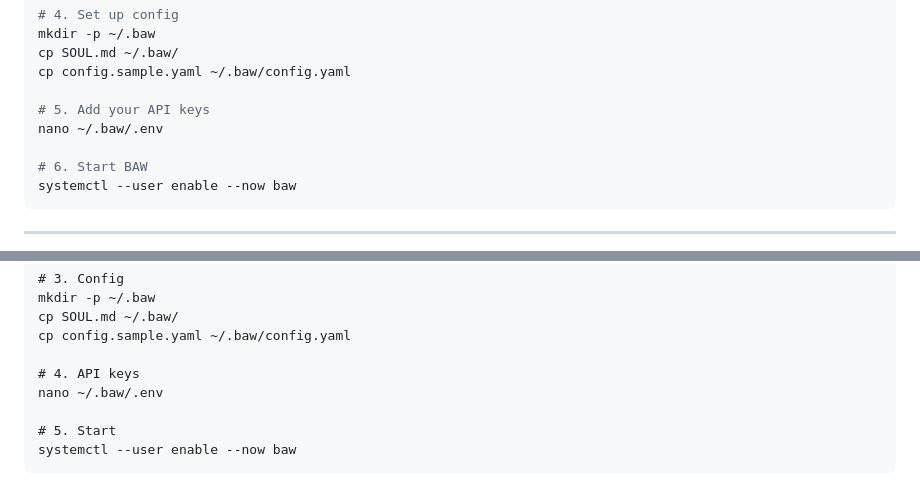
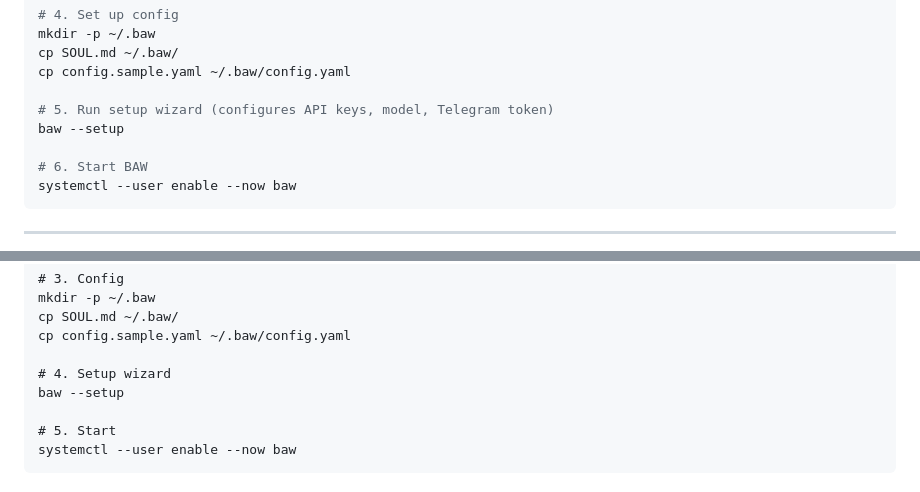
Before and after one commit to cornreform/baw-agent-platform, a Markdown page: README.md, 2 parts joined by grey strips. GitHub-like rendering.

Commit message:
docs: add baw --setup wizard to install steps

```diff
--- a/README.md
+++ b/README.md
@@ -84,8 +84,8 @@ mkdir -p ~/.baw
 cp SOUL.md ~/.baw/
 cp config.sample.yaml ~/.baw/config.yaml
 
-# 5. Add your API keys
-nano ~/.baw/.env
+# 5. Run setup wizard (configures API keys, model, Telegram token)
+baw --setup
 
 # 6. Start BAW
 systemctl --user enable --now baw
@@ -182,8 +182,8 @@ mkdir -p ~/.baw
 cp SOUL.md ~/.baw/
 cp config.sample.yaml ~/.baw/config.yaml
 
-# 4. API keys
-nano ~/.baw/.env
+# 4. Setup wizard
+baw --setup
 
 # 5. Start
 systemctl --user enable --now baw
```
